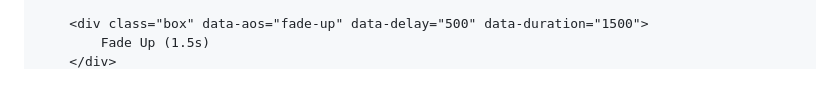
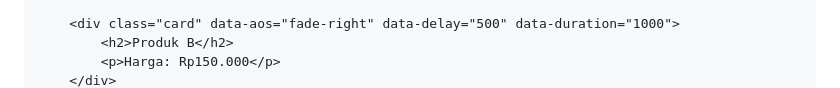
Before and after one commit to satyaezzy01/AOS-Lite, a Markdown page: README.md, the part around the change printed below. Drawn GitHub-style.

```diff
--- a/README.md
+++ b/README.md
@@ -124,4 +140,5 @@ Sisipkan script berikut langsung di dalam halaman HTML Anda:
 
-    <div class="box" data-aos="fade-up" data-delay="500" data-duration="1500">
-        Fade Up (1.5s)
+    <div class="card" data-aos="fade-right" data-delay="500" data-duration="1000">
+        <h2>Produk B</h2>
+        <p>Harga: Rp150.000</p>
     </div>
```
Also changed, not shown: other parts of README.md (+92 -7 lines).
